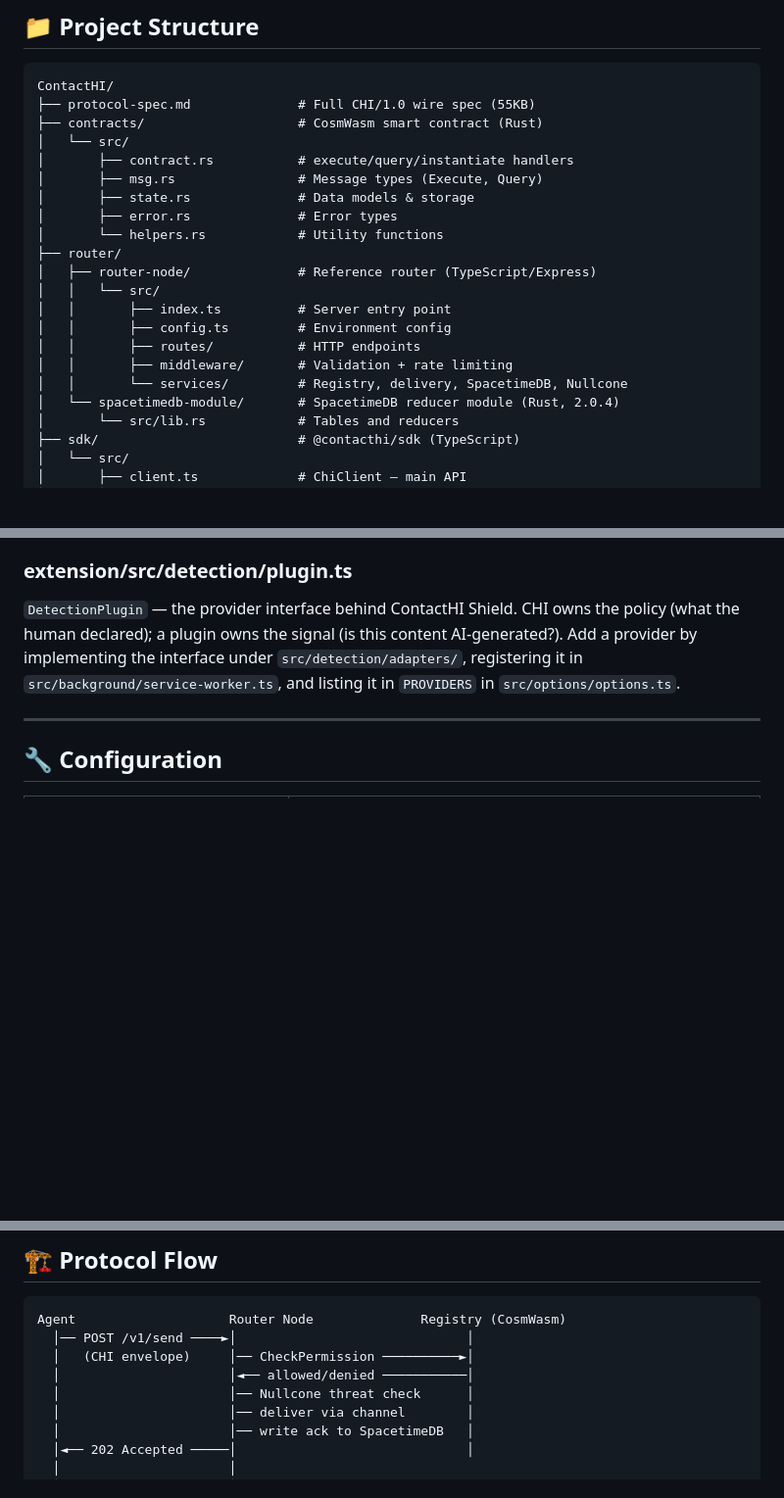
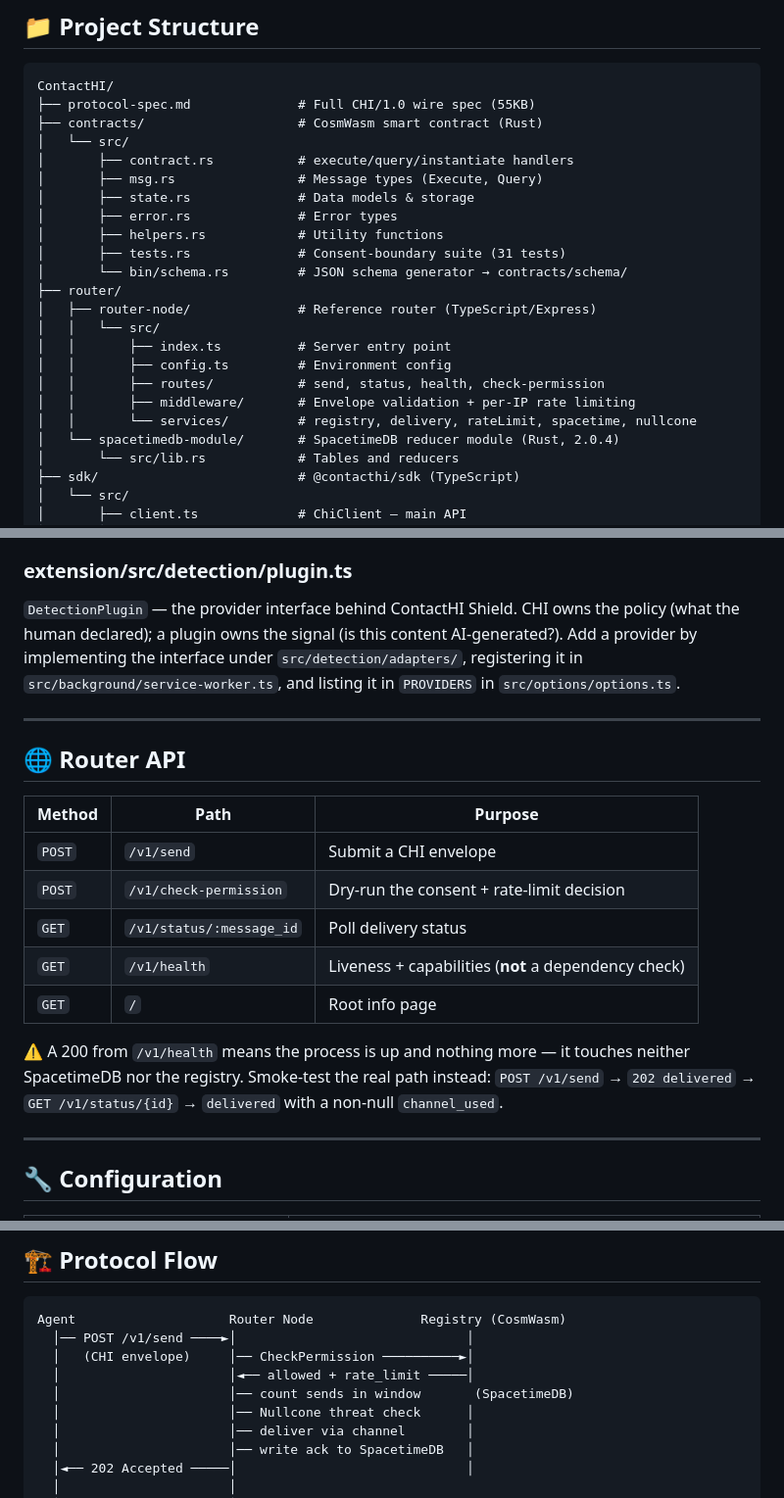
Before and after one commit to maco144/ContactHI, a Markdown page: PROJECT_INDEX.md, 3 parts joined by grey strips. Shown at 98% size. GitHub-like rendering; blank space fills up the shorter version.

```diff
--- a/PROJECT_INDEX.md
+++ b/PROJECT_INDEX.md
@@ -21,15 +21,17 @@ ContactHI/
 │       ├── msg.rs                # Message types (Execute, Query)
 │       ├── state.rs              # Data models & storage
 │       ├── error.rs              # Error types
-│       └── helpers.rs            # Utility functions
+│       ├── helpers.rs            # Utility functions
+│       ├── tests.rs              # Consent-boundary suite (31 tests)
+│       └── bin/schema.rs         # JSON schema generator → contracts/schema/
 ├── router/
 │   ├── router-node/              # Reference router (TypeScript/Express)
 │   │   └── src/
 │   │       ├── index.ts          # Server entry point
 │   │       ├── config.ts         # Environment config
-│   │       ├── routes/           # HTTP endpoints
-│   │       ├── middleware/       # Validation + rate limiting
-│   │       └── services/         # Registry, delivery, SpacetimeDB, Nullcone
+│   │       ├── routes/           # send, status, health, check-permission
+│   │       ├── middleware/       # Envelope validation + per-IP rate limiting
+│   │       └── services/         # registry, delivery, rateLimit, spacetime, nullcone
 │   └── spacetimedb-module/       # SpacetimeDB reducer module (Rust, 2.0.4)
 │       └── src/lib.rs            # Tables and reducers
 ├── sdk/                          # @contacthi/sdk (TypeScript)
@@ -111,6 +133,22 @@ keep the two in step when changing a signature.
 Add a provider by implementing the interface under `src/detection/adapters/`, registering
 it in `src/background/service-worker.ts`, and listing it in `PROVIDERS` in
 `src/options/options.ts`.
+
+---
+
+## 🌐 Router API
+
+| Method | Path | Purpose |
+|--------|------|---------|
+| `POST` | `/v1/send` | Submit a CHI envelope |
+| `POST` | `/v1/check-permission` | Dry-run the consent + rate-limit decision |
+| `GET` | `/v1/status/:message_id` | Poll delivery status |
+| `GET` | `/v1/health` | Liveness + capabilities (**not** a dependency check) |
+| `GET` | `/` | Root info page |
+
+⚠️ A 200 from `/v1/health` means the process is up and nothing more — it touches neither
+SpacetimeDB nor the registry. Smoke-test the real path instead: `POST /v1/send` →
+`202 delivered` → `GET /v1/status/{id}` → `delivered` with a non-null `channel_used`.
 
 ---
 
@@ -201,7 +248,8 @@ every ungoverned grant is logged, and `/v1/health` reports
 Agent                    Router Node              Registry (CosmWasm)
   │── POST /v1/send ────►│                              │
   │   (CHI envelope)     │── CheckPermission ──────────►│
-  │                      │◄── allowed/denied ───────────│
+  │                      │◄── allowed + rate_limit ─────│
+  │                      │── count sends in window       (SpacetimeDB)
   │                      │── Nullcone threat check      │
   │                      │── deliver via channel        │
   │                      │── write ack to SpacetimeDB   │
```
Also changed, not shown: other parts of PROJECT_INDEX.md (+36 -7 lines).
